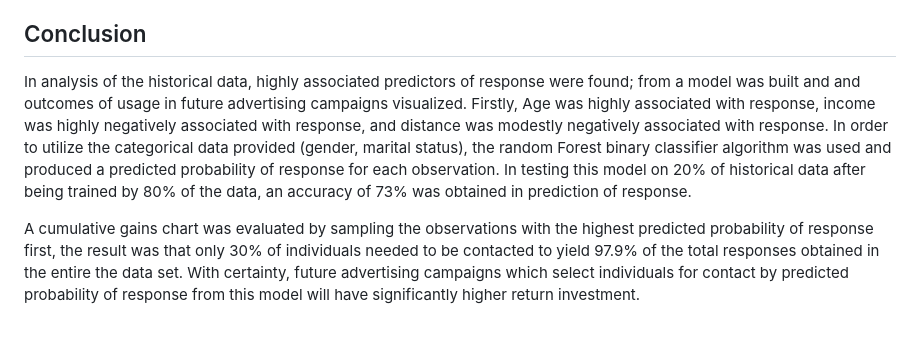
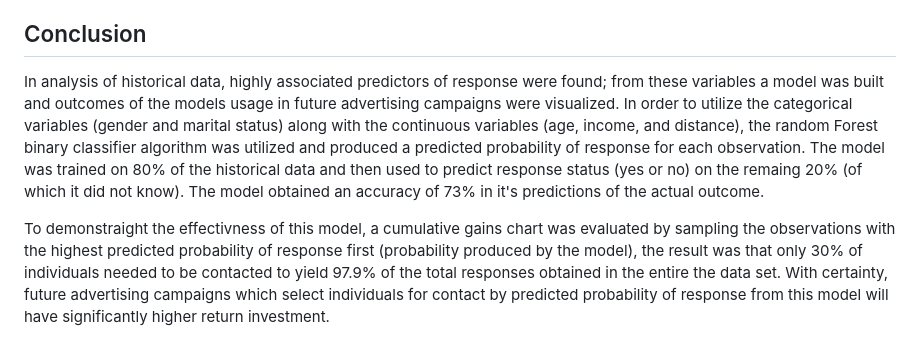
Before and after one commit to Jacob-J-Richards/DS_DA_Projects, a Markdown page: Marketing_Data_Predictive_Analysis/ReadMe.md, the part around the change. Rendered like a GitHub page.

```diff
--- a/Marketing_Data_Predictive_Analysis/ReadMe.md
+++ b/Marketing_Data_Predictive_Analysis/ReadMe.md
@@ -417,6 +417,6 @@ The lift chart advantage is less at .1 then .2 because by chance the baseline di
 
 ## Conclusion
 
-In analysis of the historical data, highly associated predictors of response were found; from a model was built and and outcomes of usage in future advertising campaigns visualized. Firstly, Age was highly associated with response, income was highly negatively associated with response, and distance was modestly negatively associated with response. In order to utilize the categorical data provided (gender, marital status), the random Forest binary classifier algorithm was used and produced a predicted probability of response for each observation. In testing this model on 20% of historical data after being trained by 80% of the data, an accuracy of 73% was obtained in prediction of response.
+In analysis of historical data, highly associated predictors of response were found; from these variables a model was built and outcomes of the models usage in future advertising campaigns were visualized. In order to utilize the categorical variables (gender and marital status) along with the continuous variables (age, income, and distance), the random Forest binary classifier algorithm was utilized and produced a predicted probability of response for each observation. The model was trained on 80% of the historical data and then used to predict response status (yes or no) on the remaing 20% (of which it did not know). The model obtained an accuracy of 73% in it's predictions of the actual outcome.
 
-A cumulative gains chart was evaluated by sampling the observations with the highest predicted probability of response first, the result was that only 30% of individuals needed to be contacted to yield 97.9% of the total responses obtained in the entire the data set. With certainty, future advertising campaigns which select individuals for contact by predicted probability of response from this model will have significantly higher return investment.
+To demonstraight the effectivness of this model, a cumulative gains chart was evaluated by sampling the observations with the highest predicted probability of response first (probability produced by the model), the result was that only 30% of individuals needed to be contacted to yield 97.9% of the total responses obtained in the entire the data set. With certainty, future advertising campaigns which select individuals for contact by predicted probability of response from this model will have significantly higher return investment.
```
